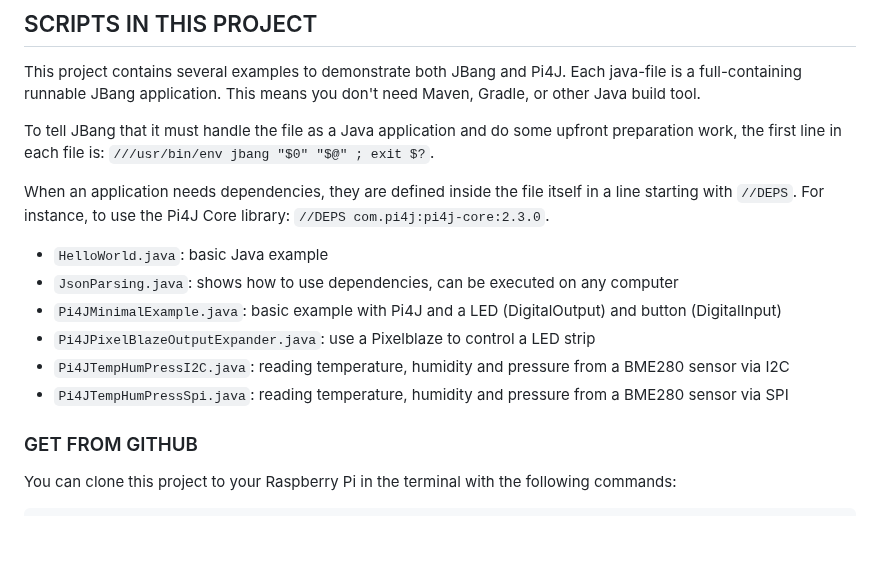
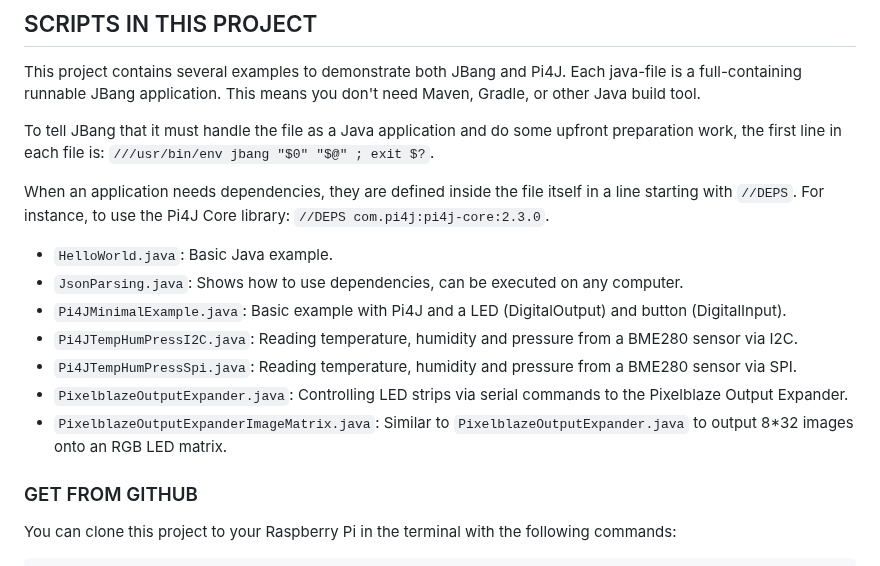
Before and after one commit to Pi4J/pi4j-jbang, a Markdown page: README.md, the part around the change. GitHub-like rendering; blank space fills up the shorter version.

Commit message:
Add pixelblaze image

```diff
--- a/README.md
+++ b/README.md
@@ -41,12 +41,13 @@ To tell JBang that it must handle the file as a Java application and do some upf
 
 When an application needs dependencies, they are defined inside the file itself in a line starting with `//DEPS`. For instance, to use the Pi4J Core library: `//DEPS com.pi4j:pi4j-core:2.3.0`.
 
-* `HelloWorld.java`: basic Java example
-* `JsonParsing.java`: shows how to use dependencies, can be executed on any computer
-* `Pi4JMinimalExample.java`: basic example with Pi4J and a LED (DigitalOutput) and button (DigitalInput)
-* `Pi4JPixelBlazeOutputExpander.java`: use a Pixelblaze to control a LED strip
-* `Pi4JTempHumPressI2C.java`: reading temperature, humidity and pressure from a BME280 sensor via I2C
-* `Pi4JTempHumPressSpi.java`: reading temperature, humidity and pressure from a BME280 sensor via SPI
+* `HelloWorld.java`: Basic Java example.
+* `JsonParsing.java`: Shows how to use dependencies, can be executed on any computer.
+* `Pi4JMinimalExample.java`: Basic example with Pi4J and a LED (DigitalOutput) and button (DigitalInput).
+* `Pi4JTempHumPressI2C.java`: Reading temperature, humidity and pressure from a BME280 sensor via I2C.
+* `Pi4JTempHumPressSpi.java`: Reading temperature, humidity and pressure from a BME280 sensor via SPI.
+* `PixelblazeOutputExpander.java`: Controlling LED strips via serial commands to the Pixelblaze Output Expander.
+* `PixelblazeOutputExpanderImageMatrix.java`: Similar to `PixelblazeOutputExpander.java` to output 8*32 images onto an RGB LED matrix.
 
 ### GET FROM GITHUB
 
```
Also changed, not shown: data/image_8_32_blue.png (added), data/image_8_32_duke.png (added), data/image_8_32_green.png (added), data/image_8_32_raspberrypi.png (added), data/image_8_32_red.png (added), 3 other files.
